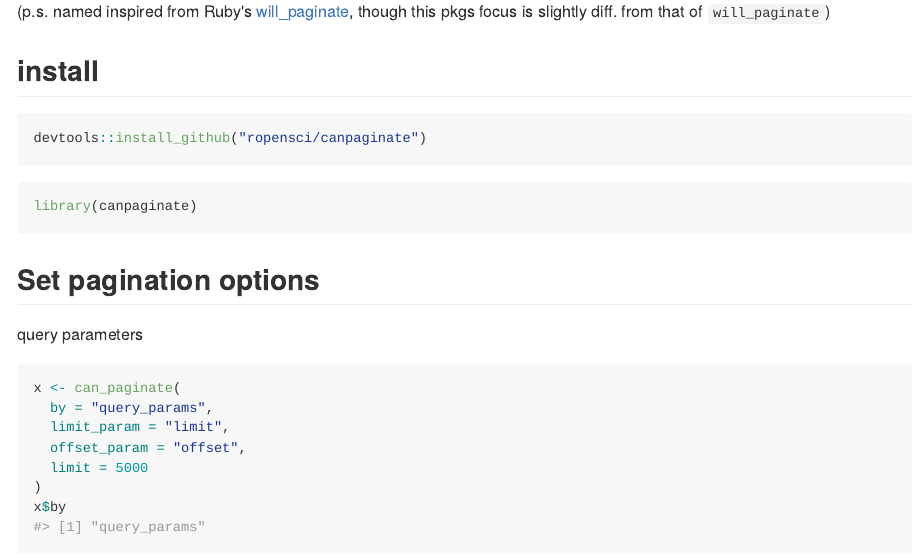
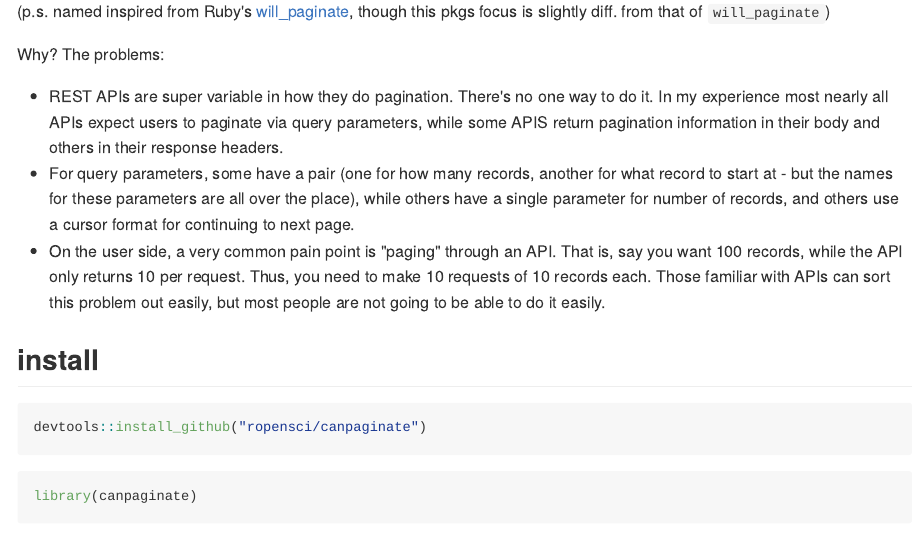
Before and after one commit to ropensci-archive/canpaginate, an R Markdown document (README.Rmd): the page in a window 1100 px wide, from 150 px down. The pictures show the output file README.md that the author committed with the source, drawn offline in the style of GitHub; badge pictures from the web are left out.

Commit message:
more info to readme

```diff
--- a/README.Rmd
+++ b/README.Rmd
@@ -16,6 +16,12 @@ knitr::opts_chunk$set(
 `canpaginate` helps you paginate with REST APIs
 
 (p.s. named inspired from Ruby's [will_paginate](https://github.com/mislav/will_paginate/), though this pkgs focus is slightly diff. from that of `will_paginate`)
+
+Why? The problems:
+
+- REST APIs are super variable in how they do pagination. There's no one way to do it. In my experience most nearly all APIs expect users to paginate via query parameters, while some APIS return pagination information in their body and others in their response headers.
+- For query parameters, some have a pair (one for how many records, another for what record to start at - but the names for these parameters are all over the place), while others have a single parameter for number of records, and others use a cursor format for continuing to next page.
+- On the user side, a very common pain point is "paging" through an API. That is, say you want 100 records, while the API only returns 10 per request. Thus, you need to make 10 requests of 10 records each. Those familiar with APIs can sort this problem out easily, but most people are not going to be able to do it easily.
 
 ## install
 
```
Also changed, not shown: README.md.
